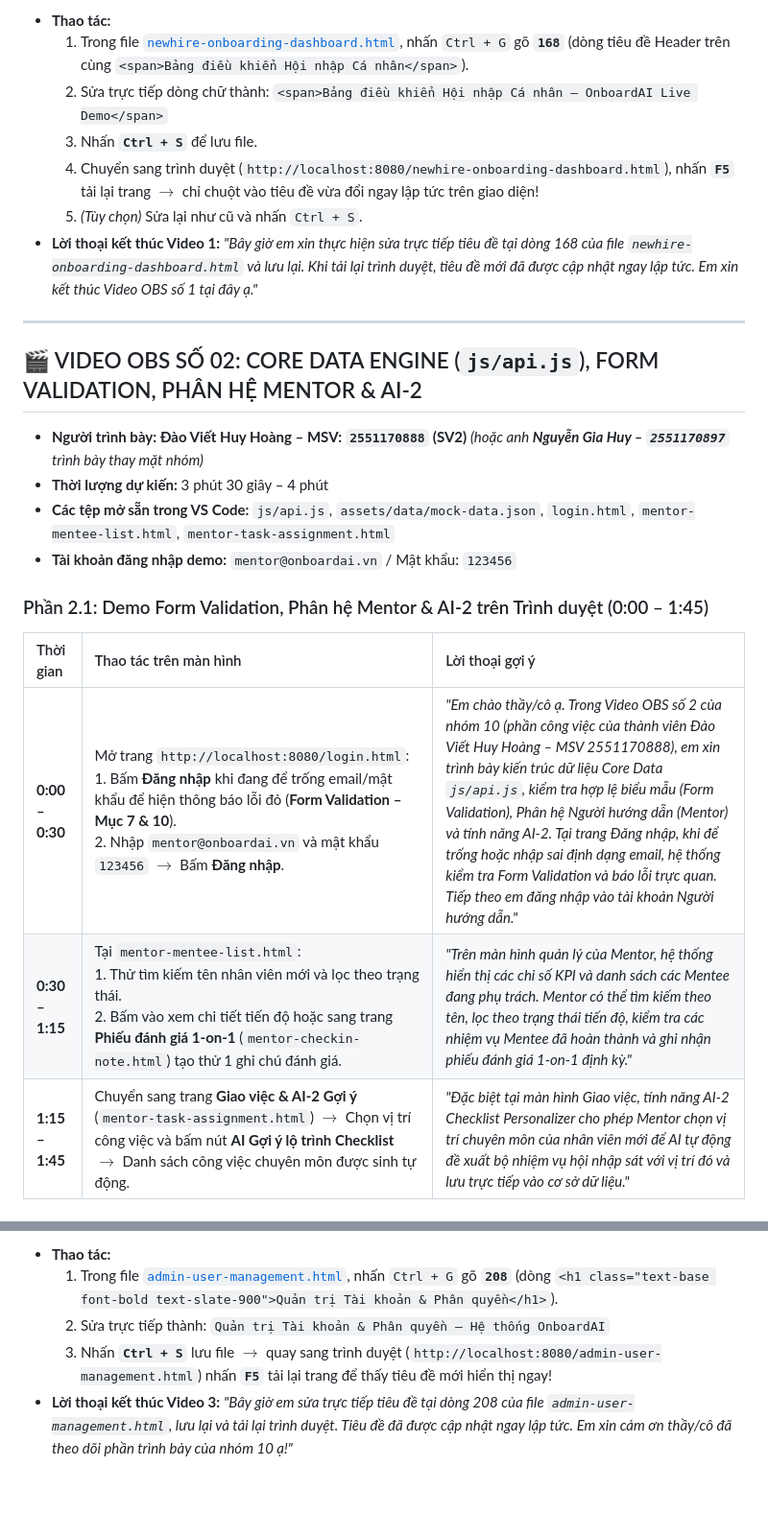
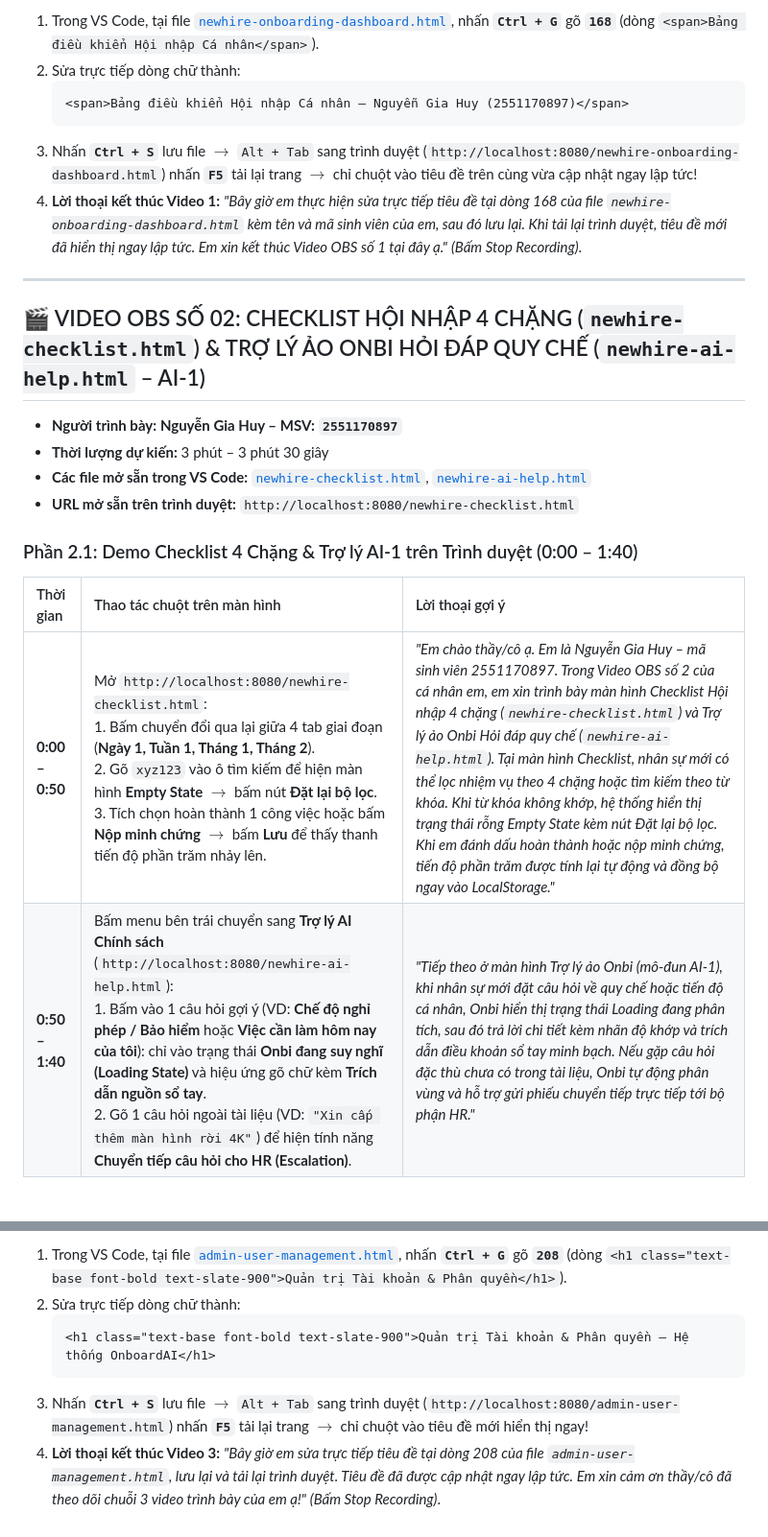
Before and after one commit to xalambay07-svg/cse122-onboardai-nhom10, a Markdown page: docs/KICH_BAN_CHI_TIET_3_VIDEO_OBS.md, 2 parts joined by grey strips. Shown at 96% size. GitHub-like rendering; blank space fills up the shorter version.

````diff
--- a/docs/KICH_BAN_CHI_TIET_3_VIDEO_OBS.md
+++ b/docs/KICH_BAN_CHI_TIET_3_VIDEO_OBS.md
@@ -44,27 +48,25 @@
 
-- **Thao tác:**
-  1. Trong file [`newhire-onboarding-dashboard.html`](file:///C:/Users/admin/.gemini/antigravity/scratch/onboardai-btl20/newhire-onboarding-dashboard.html#L168), nhấn `Ctrl + G` gõ **`168`** (dòng tiêu đề Header trên cùng `<span>Bảng điều khiển Hội nhập Cá nhân</span>`).
-  2. Sửa trực tiếp dòng chữ thành:
-     `<span>Bảng điều khiển Hội nhập Cá nhân – OnboardAI Live Demo</span>`
-  3. Nhấn **`Ctrl + S`** để lưu file.
-  4. Chuyển sang trình duyệt (`http://localhost:8080/newhire-onboarding-dashboard.html`), nhấn **`F5`** tải lại trang $\rightarrow$ chỉ chuột vào tiêu đề vừa đổi ngay lập tức trên giao diện!
-  5. *(Tùy chọn)* Sửa lại như cũ và nhấn `Ctrl + S`.
-- **Lời thoại kết thúc Video 1:** *"Bây giờ em xin thực hiện sửa trực tiếp tiêu đề tại dòng 168 của file `newhire-onboarding-dashboard.html` và lưu lại. Khi tải lại trình duyệt, tiêu đề mới đã được cập nhật ngay lập tức. Em xin kết thúc Video OBS số 1 tại đây ạ."*
+1. Trong VS Code, tại file [`newhire-onboarding-dashboard.html`](file:///C:/Users/admin/.gemini/antigravity/scratch/onboardai-btl20/newhire-onboarding-dashboard.html#L168), nhấn **`Ctrl + G`** gõ **`168`** (dòng `<span>Bảng điều khiển Hội nhập Cá nhân</span>`).
+2. Sửa trực tiếp dòng chữ thành:
+   ```html
+   <span>Bảng điều khiển Hội nhập Cá nhân – Nguyễn Gia Huy (2551170897)</span>
+   ```
+3. Nhấn **`Ctrl + S`** lưu file $\rightarrow$ `Alt + Tab` sang trình duyệt (`http://localhost:8080/newhire-onboarding-dashboard.html`) nhấn **`F5`** tải lại trang $\rightarrow$ chỉ chuột vào tiêu đề trên cùng vừa cập nhật ngay lập tức!
+4. **Lời thoại kết thúc Video 1:** *"Bây giờ em thực hiện sửa trực tiếp tiêu đề tại dòng 168 của file `newhire-onboarding-dashboard.html` kèm tên và mã sinh viên của em, sau đó lưu lại. Khi tải lại trình duyệt, tiêu đề mới đã hiển thị ngay lập tức. Em xin kết thúc Video OBS số 1 tại đây ạ."* *(Bấm Stop Recording)*.
 
 ---
 
-## 🎬 VIDEO OBS SỐ 02: CORE DATA ENGINE (`js/api.js`), FORM VALIDATION, PHÂN HỆ MENTOR & AI-2
+## 🎬 VIDEO OBS SỐ 02: CHECKLIST HỘI NHẬP 4 CHẶNG (`newhire-checklist.html`) & TRỢ LÝ ẢO ONBI HỎI ĐÁP QUY CHẾ (`newhire-ai-help.html` – AI-1)
 
-- **Người trình bày:** **Đào Viết Huy Hoàng – MSV: `2551170888` (SV2)** *(hoặc anh **Nguyễn Gia Huy – `2551170897`** trình bày thay mặt nhóm)*
-- **Thời lượng dự kiến:** 3 phút 30 giây – 4 phút
-- **Các tệp mở sẵn trong VS Code:** `js/api.js`, `assets/data/mock-data.json`, `login.html`, `mentor-mentee-list.html`, `mentor-task-assignment.html`
-- **Tài khoản đăng nhập demo:** `mentor@onboardai.vn` / Mật khẩu: `123456`
+- **Người trình bày:** **Nguyễn Gia Huy – MSV: `2551170897`**
+- **Thời lượng dự kiến:** 3 phút – 3 phút 30 giây
+- **Các file mở sẵn trong VS Code:** [`newhire-checklist.html`](file:///C:/Users/admin/.gemini/antigravity/scratch/onboardai-btl20/newhire-checklist.html), [`newhire-ai-help.html`](file:///C:/Users/admin/.gemini/antigravity/scratch/onboardai-btl20/newhire-ai-help.html)
+- **URL mở sẵn trên trình duyệt:** `http://localhost:8080/newhire-checklist.html`
 
-### Phần 2.1: Demo Form Validation, Phân hệ Mentor & AI-2 trên Trình duyệt (0:00 – 1:45)
+### Phần 2.1: Demo Checklist 4 Chặng & Trợ lý AI-1 trên Trình duyệt (0:00 – 1:40)
 
-| Thời gian | Thao tác trên màn hình | Lời thoại gợi ý |
+| Thời gian | Thao tác chuột trên màn hình | Lời thoại gợi ý |
 | :--- | :--- | :--- |
-| **0:00 – 0:30** | Mở trang `http://localhost:8080/login.html`:<br>1. Bấm **Đăng nhập** khi đang để trống email/mật khẩu để hiện thông báo lỗi đỏ (**Form Validation – Mục 7 & 10**).<br>2. Nhập `mentor@onboardai.vn` và mật khẩu `123456` $\rightarrow$ Bấm **Đăng nhập**. | *"Em chào thầy/cô ạ. Trong Video OBS số 2 của nhóm 10 (phần công việc của thành viên Đào Viết Huy Hoàng – MSV 2551170888), em xin trình bày kiến trúc dữ liệu Core Data `js/api.js`, kiểm tra hợp lệ biểu mẫu (Form Validation), Phân hệ Người hướng dẫn (Mentor) và tính năng AI-2. Tại trang Đăng nhập, khi để trống hoặc nhập sai định dạng email, hệ thống kiểm tra Form Validation và báo lỗi trực quan. Tiếp theo em đăng nhập vào tài khoản Người hướng dẫn."* |
-| **0:30 – 1:15** | Tại `mentor-mentee-list.html`:<br>1. Thử tìm kiếm tên nhân viên mới và lọc theo trạng thái.<br>2. Bấm vào xem chi tiết tiến độ hoặc sang trang **Phiếu đánh giá 1-on-1** (`mentor-checkin-note.html`) tạo thử 1 ghi chú đánh giá. | *"Trên màn hình quản lý của Mentor, hệ thống hiển thị các chỉ số KPI và danh sách các Mentee đang phụ trách. Mentor có thể tìm kiếm theo tên, lọc theo trạng thái tiến độ, kiểm tra các nhiệm vụ Mentee đã hoàn thành và ghi nhận phiếu đánh giá 1-on-1 định kỳ."* |
-| **1:15 – 1:45** | Chuyển sang trang **Giao việc & AI-2 Gợi ý** (`mentor-task-assignment.html`) $\rightarrow$ Chọn vị trí công việc và bấm nút **AI Gợi ý lộ trình Checklist** $\rightarrow$ Danh sách công việc chuyên môn được sinh tự động. | *"Đặc biệt tại màn hình Giao việc, tính năng AI-2 Checklist Personalizer cho phép Mentor chọn vị trí chuyên môn của nhân viên mới để AI tự động đề xuất bộ nhiệm vụ hội nhập sát với vị trí đó và lưu trực tiếp vào cơ sở dữ liệu."* |
+| **0:00 – 0:50** | Mở `http://localhost:8080/newhire-checklist.html`:<br>1. Bấm chuyển đổi qua lại giữa 4 tab giai đoạn (**Ngày 1, Tuần 1, Tháng 1, Tháng 2**).<br>2. Gõ `xyz123` vào ô tìm kiếm để hiện màn hình **Empty State** $\rightarrow$ bấm nút **Đặt lại bộ lọc**.<br>3. Tích chọn hoàn thành 1 công việc hoặc bấm **Nộp minh chứng** $\rightarrow$ bấm **Lưu** để thấy thanh tiến độ phần trăm nhảy lên. | *"Em chào thầy/cô ạ. Em là Nguyễn Gia Huy – mã sinh viên 2551170897. Trong Video OBS số 2 của cá nhân em, em xin trình bày màn hình Checklist Hội nhập 4 chặng (`newhire-checklist.html`) và Trợ lý ảo Onbi Hỏi đáp quy chế (`newhire-ai-help.html`). Tại màn hình Checklist, nhân sự mới có thể lọc nhiệm vụ theo 4 chặng hoặc tìm kiếm theo từ khóa. Khi từ khóa không khớp, hệ thống hiển thị trạng thái rỗng Empty State kèm nút Đặt lại bộ lọc. Khi em đánh dấu hoàn thành hoặc nộp minh chứng, tiến độ phần trăm được tính lại tự động và đồng bộ ngay vào LocalStorage."* |
+| **0:50 – 1:40** | Bấm menu bên trái chuyển sang **Trợ lý AI Chính sách** (`http://localhost:8080/newhire-ai-help.html`):<br>1. Bấm vào 1 câu hỏi gợi ý (VD: **Chế độ nghỉ phép / Bảo hiểm** hoặc **Việc cần làm hôm nay của tôi**): chỉ vào trạng thái **Onbi đang suy nghĩ (Loading State)** và hiệu ứng gõ chữ kèm **Trích dẫn nguồn sổ tay**.<br>2. Gõ 1 câu hỏi ngoài tài liệu (VD: `"Xin cấp thêm màn hình rời 4K"`) để hiện tính năng **Chuyển tiếp câu hỏi cho HR (Escalation)**. | *"Tiếp theo ở màn hình Trợ lý ảo Onbi (mô-đun AI-1), khi nhân sự mới đặt câu hỏi về quy chế hoặc tiến độ cá nhân, Onbi hiển thị trạng thái Loading đang phân tích, sau đó trả lời chi tiết kèm nhãn độ khớp và trích dẫn điều khoản sổ tay minh bạch. Nếu gặp câu hỏi đặc thù chưa có trong tài liệu, Onbi tự động phân vùng và hỗ trợ gửi phiếu chuyển tiếp trực tiếp tới bộ phận HR."* |
 
@@ -112,7 +115,8 @@
 
-- **Thao tác:**
-  1. Trong file [`admin-user-management.html`](file:///C:/Users/admin/.gemini/antigravity/scratch/onboardai-btl20/admin-user-management.html), nhấn `Ctrl + G` gõ **`208`** (dòng `<h1 class="text-base font-bold text-slate-900">Quản trị Tài khoản & Phân quyền</h1>`).
-  2. Sửa trực tiếp thành:
-     `Quản trị Tài khoản & Phân quyền – Hệ thống OnboardAI`
-  3. Nhấn **`Ctrl + S`** lưu file $\rightarrow$ quay sang trình duyệt (`http://localhost:8080/admin-user-management.html`) nhấn **`F5`** tải lại trang để thấy tiêu đề mới hiển thị ngay!
-- **Lời thoại kết thúc Video 3:** *"Bây giờ em sửa trực tiếp tiêu đề tại dòng 208 của file `admin-user-management.html`, lưu lại và tải lại trình duyệt. Tiêu đề đã được cập nhật ngay lập tức. Em xin cảm ơn thầy/cô đã theo dõi phần trình bày của nhóm 10 ạ!"*
+1. Trong VS Code, tại file [`admin-user-management.html`](file:///C:/Users/admin/.gemini/antigravity/scratch/onboardai-btl20/admin-user-management.html#L208), nhấn **`Ctrl + G`** gõ **`208`** (dòng `<h1 class="text-base font-bold text-slate-900">Quản trị Tài khoản & Phân quyền</h1>`).
+2. Sửa trực tiếp dòng chữ thành:
+   ```html
+   <h1 class="text-base font-bold text-slate-900">Quản trị Tài khoản & Phân quyền – Hệ thống OnboardAI</h1>
+   ```
+3. Nhấn **`Ctrl + S`** lưu file $\rightarrow$ `Alt + Tab` sang trình duyệt (`http://localhost:8080/admin-user-management.html`) nhấn **`F5`** tải lại trang $\rightarrow$ chỉ chuột vào tiêu đề mới hiển thị ngay!
+4. **Lời thoại kết thúc Video 3:** *"Bây giờ em sửa trực tiếp tiêu đề tại dòng 208 của file `admin-user-management.html`, lưu lại và tải lại trình duyệt. Tiêu đề đã được cập nhật ngay lập tức. Em xin cảm ơn thầy/cô đã theo dõi chuỗi 3 video trình bày của em ạ!"* *(Bấm Stop Recording)*.
````
Also changed, not shown: other parts of docs/KICH_BAN_CHI_TIET_3_VIDEO_OBS.md (+49 -44 lines).
